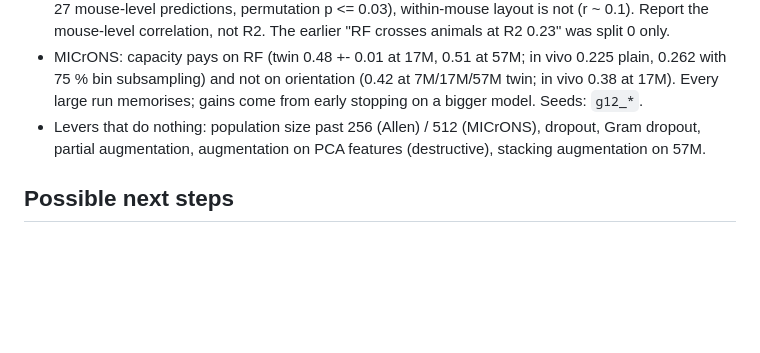
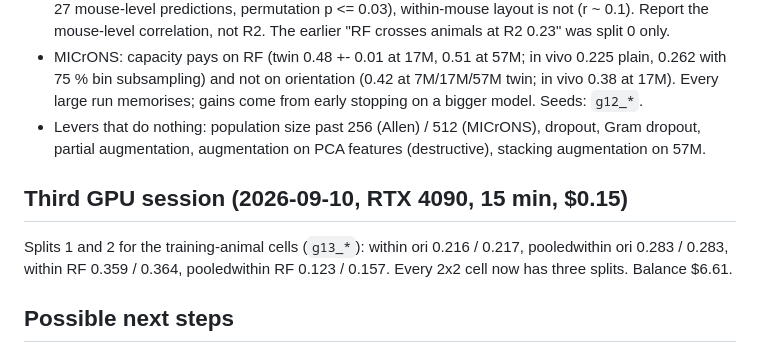
Before and after one commit to entropicbloom/intentionality, a Markdown page: allen/STATUS.md, the part around the change. GitHub-like rendering; blank space fills up the shorter version.

```diff
--- a/allen/STATUS.md
+++ b/allen/STATUS.md
@@ -41,6 +41,10 @@ planned because both streams ran; check balance every hour.
 - Levers that do nothing: population size past 256 (Allen) / 512 (MICrONS), dropout, Gram dropout,
   partial augmentation, augmentation on PCA features (destructive), stacking augmentation on 57M.
 
+## Third GPU session (2026-09-10, RTX 4090, 15 min, $0.15)
+Splits 1 and 2 for the training-animal cells (`g13_*`): within ori 0.216 / 0.217, pooledwithin ori 0.283 / 0.283,
+within RF 0.359 / 0.364, pooledwithin RF 0.123 / 0.157.  Every 2x2 cell now has three splits.  Balance $6.61.
+
 ## Possible next steps
 - Ensembles over seeds on a shared split (predictions saved in allen/outputs/preds; `python -m allen.ensemble tag1 tag2`).
 - Labelled reference ("ceiling") is not settled: ridge is one linear labelled model and the decoder
```
Also changed, not shown: microns_ambiguity/README.md (+2 -2 lines).
